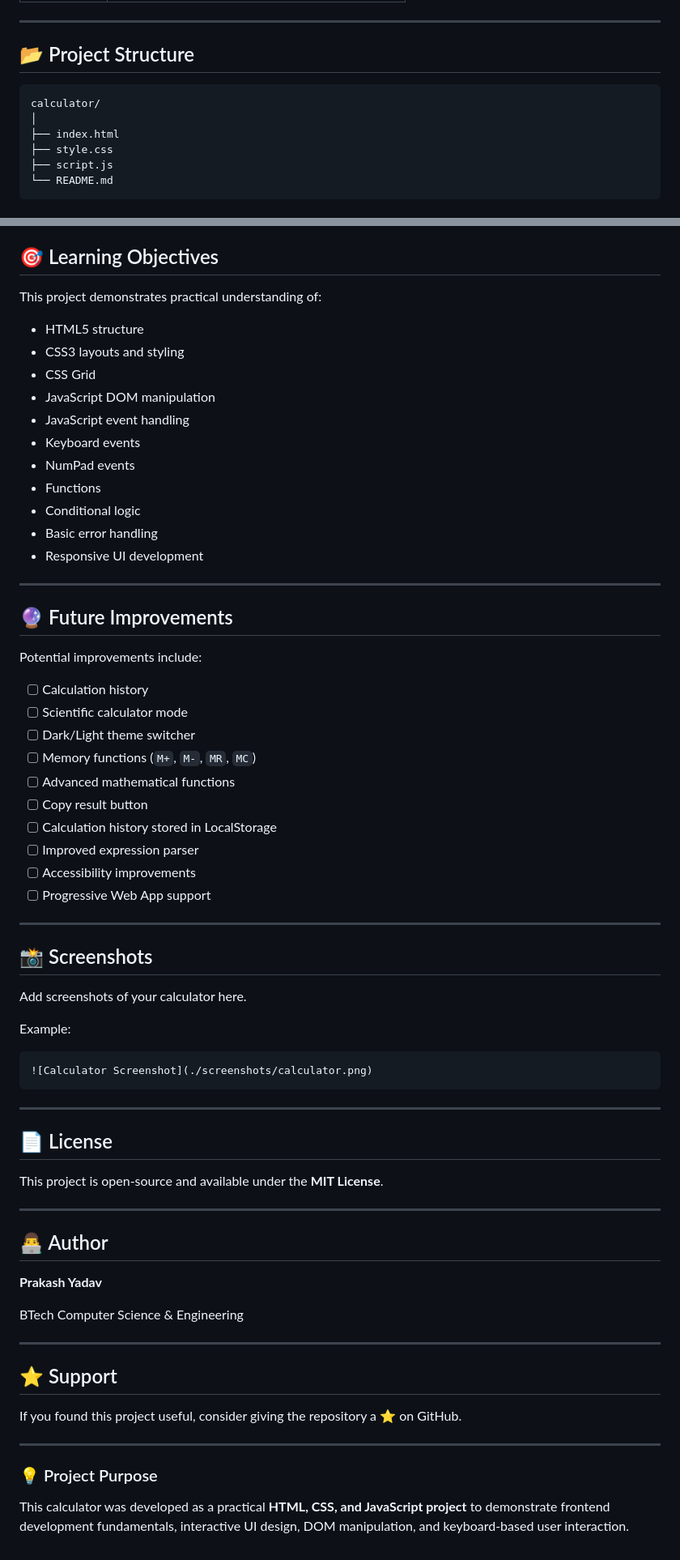
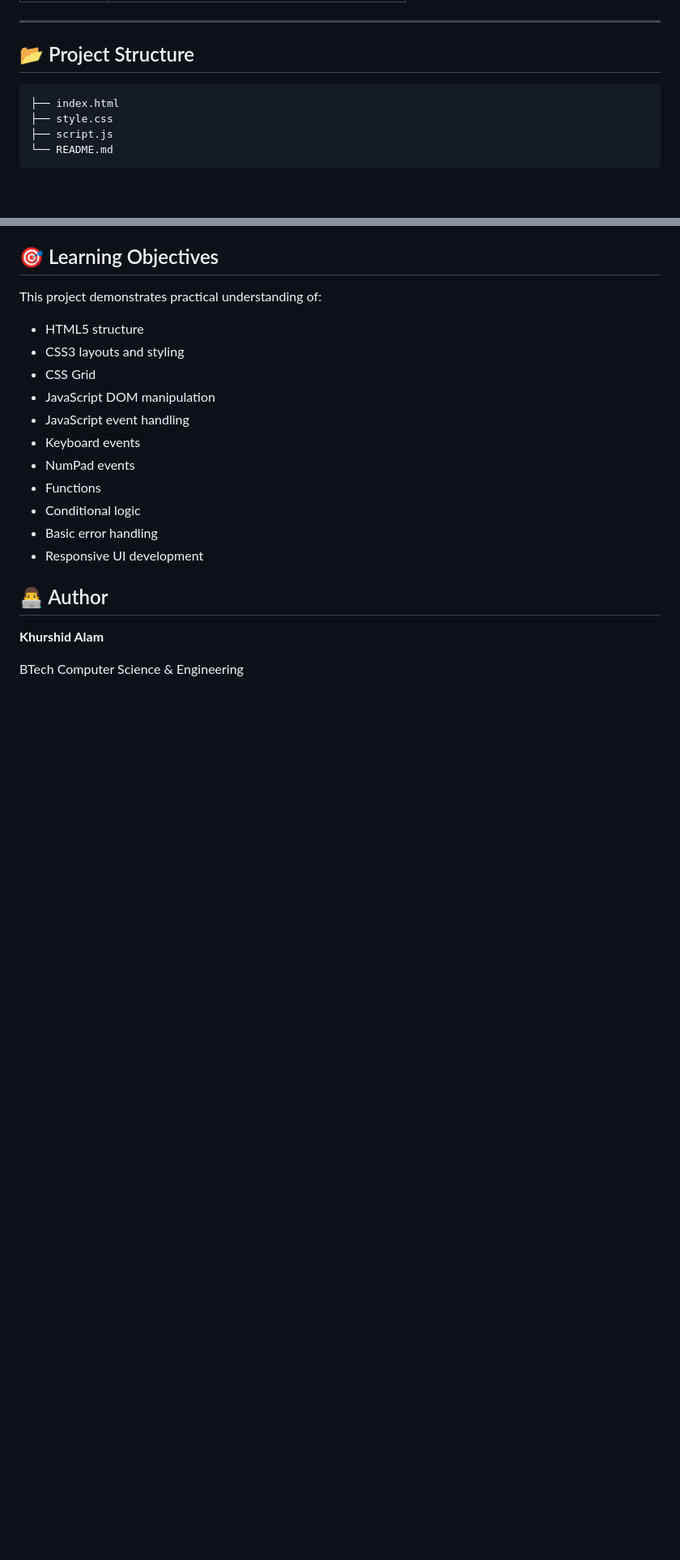
Before and after one commit to khurshidalam09/CodeAlpha_calculator, a Markdown page: README.md, 2 parts joined by grey strips. Shown at 81% size. GitHub-like rendering; blank space fills up the shorter version.

Commit message:
Revise README for author and project updates
Updated README to reflect new author information and project details.

````diff
--- a/README.md
+++ b/README.md
@@ -46,8 +36,6 @@ Example:
 ## 📂 Project Structure
 
 ```text
-calculator/
-│
 ├── index.html
 ├── style.css
 ├── script.js
@@ -233,57 +170,8 @@ This project demonstrates practical understanding of:
 * Basic error handling
 * Responsive UI development
 
----
-
-## 🔮 Future Improvements
-
-Potential improvements include:
-
-* [ ] Calculation history
-* [ ] Scientific calculator mode
-* [ ] Dark/Light theme switcher
-* [ ] Memory functions (`M+`, `M-`, `MR`, `MC`)
-* [ ] Advanced mathematical functions
-* [ ] Copy result button
-* [ ] Calculation history stored in LocalStorage
-* [ ] Improved expression parser
-* [ ] Accessibility improvements
-* [ ] Progressive Web App support
-
----
-
-## 📸 Screenshots
-
-Add screenshots of your calculator here.
-
-Example:
-
-```markdown
-![Calculator Screenshot](./screenshots/calculator.png)
-```
-
----
-
-## 📄 License
-
-This project is open-source and available under the **MIT License**.
-
----
-
 ## 👨‍💻 Author
 
-**Prakash Yadav**
+**Khurshid Alam**
 
 BTech Computer Science & Engineering
-
----
-
-## ⭐ Support
-
-If you found this project useful, consider giving the repository a ⭐ on GitHub.
-
----
-
-### 💡 Project Purpose
-
-This calculator was developed as a practical **HTML, CSS, and JavaScript project** to demonstrate frontend development fundamentals, interactive UI design, DOM manipulation, and keyboard-based user interaction.
````
Also changed, not shown: other parts of README.md (+1 -62 lines).
